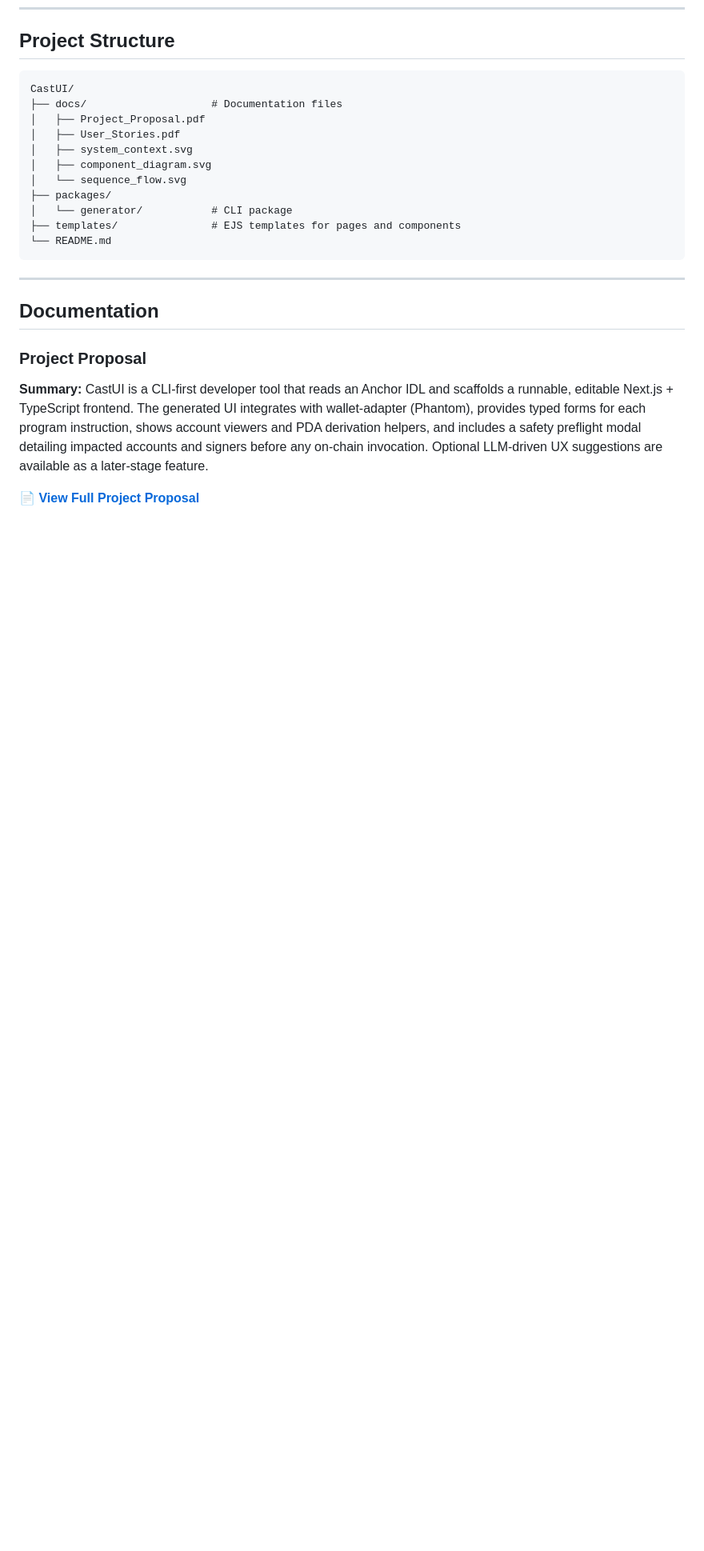
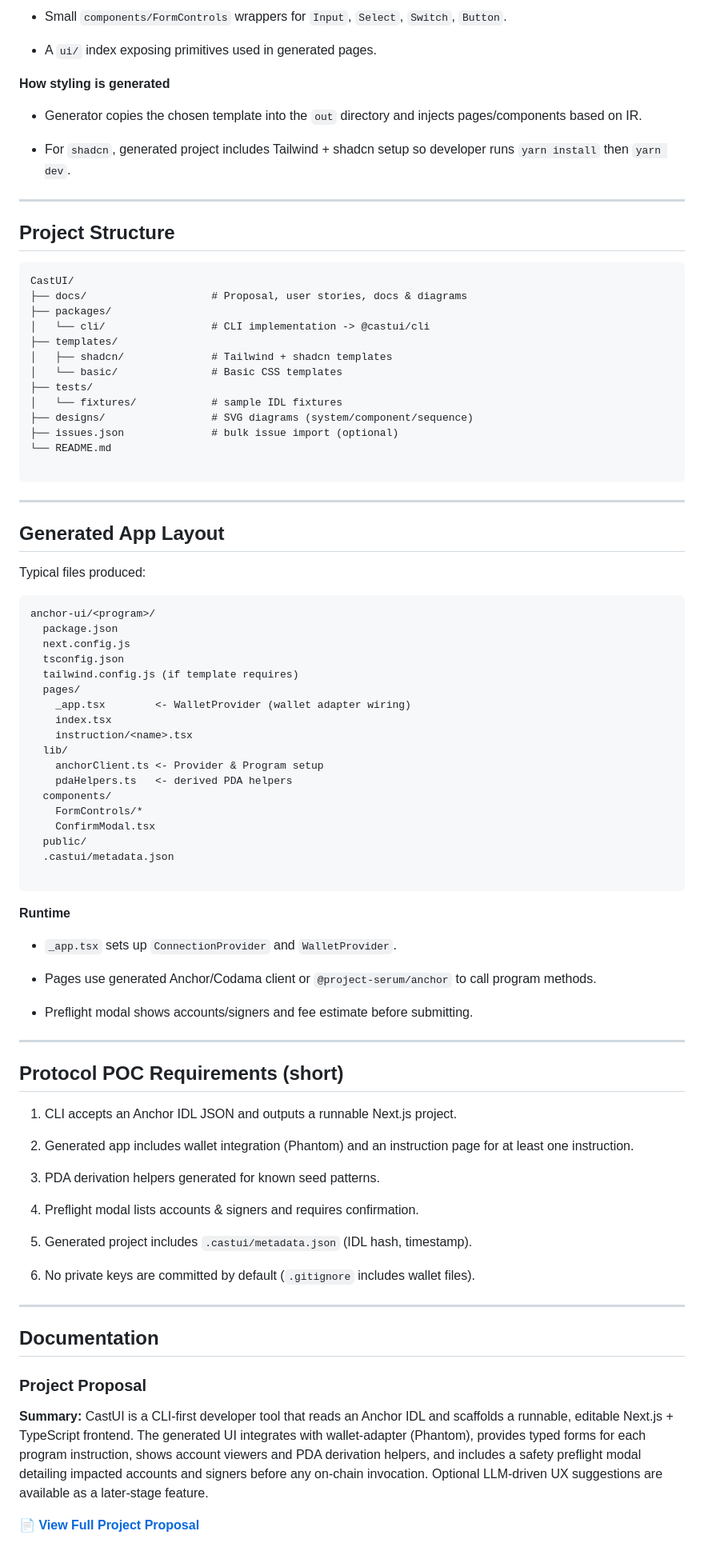
Before and after one commit to thopatevijay/CastUI, a Markdown page: README.md, the part around one of its changes. Shown at 80% size. Rendered like a GitHub page; blank space fills up the shorter version.

````diff
--- a/README.md
+++ b/README.md
@@ -201,21 +245,87 @@ The generation process follows these steps:
+-   Small `components/FormControls` wrappers for `Input`, `Select`, `Switch`, `Button`.
+
+-   A `ui/` index exposing primitives used in generated pages.
+
+
+**How styling is generated**
+
+-   Generator copies the chosen template into the `out` directory and injects pages/components based on IR.
+
+-   For `shadcn`, generated project includes Tailwind + shadcn setup so developer runs `yarn install` then `yarn dev`.
+
+----------
+
 
 ## Project Structure
 
 ```
 CastUI/
-├── docs/                    # Documentation files
-│   ├── Project_Proposal.pdf
-│   ├── User_Stories.pdf
-│   ├── system_context.svg
-│   ├── component_diagram.svg
-│   └── sequence_flow.svg
+├── docs/                    # Proposal, user stories, docs & diagrams
 ├── packages/
-│   └── generator/           # CLI package
-├── templates/               # EJS templates for pages and components
+│   └── cli/                 # CLI implementation -> @castui/cli
+├── templates/
+│   ├── shadcn/              # Tailwind + shadcn templates
+│   └── basic/               # Basic CSS templates
+├── tests/
+│   └── fixtures/            # sample IDL fixtures
+├── designs/                 # SVG diagrams (system/component/sequence)
+├── issues.json              # bulk issue import (optional)
 └── README.md
+
 ```
 
 ---
+
+## Generated App Layout
+
+Typical files produced:
+
+```
+anchor-ui/<program>/
+  package.json
+  next.config.js
+  tsconfig.json
+  tailwind.config.js (if template requires)
+  pages/
+    _app.tsx        <- WalletProvider (wallet adapter wiring)
+    index.tsx
+    instruction/<name>.tsx
+  lib/
+    anchorClient.ts <- Provider & Program setup
+    pdaHelpers.ts   <- derived PDA helpers
+  components/
+    FormControls/*
+    ConfirmModal.tsx
+  public/
+  .castui/metadata.json
+
+```
+
+**Runtime**
+
+-   `_app.tsx` sets up `ConnectionProvider` and `WalletProvider`.
+
+-   Pages use generated Anchor/Codama client or `@project-serum/anchor` to call program methods.
+
+-   Preflight modal shows accounts/signers and fee estimate before submitting.
+
+----
+
+## Protocol POC Requirements (short)
+
+1.  CLI accepts an Anchor IDL JSON and outputs a runnable Next.js project.
+
+2.  Generated app includes wallet integration (Phantom) and an instruction page for at least one instruction.
+
+3.  PDA derivation helpers generated for known seed patterns.
+
+4.  Preflight modal lists accounts & signers and requires confirmation.
+
+5.  Generated project includes `.castui/metadata.json` (IDL hash, timestamp).
+
+6.  No private keys are committed by default (`.gitignore` includes wallet files).
+
+----
 
 ## Documentation
 
````
Also changed, not shown: other parts of README.md (+130 -82 lines).
